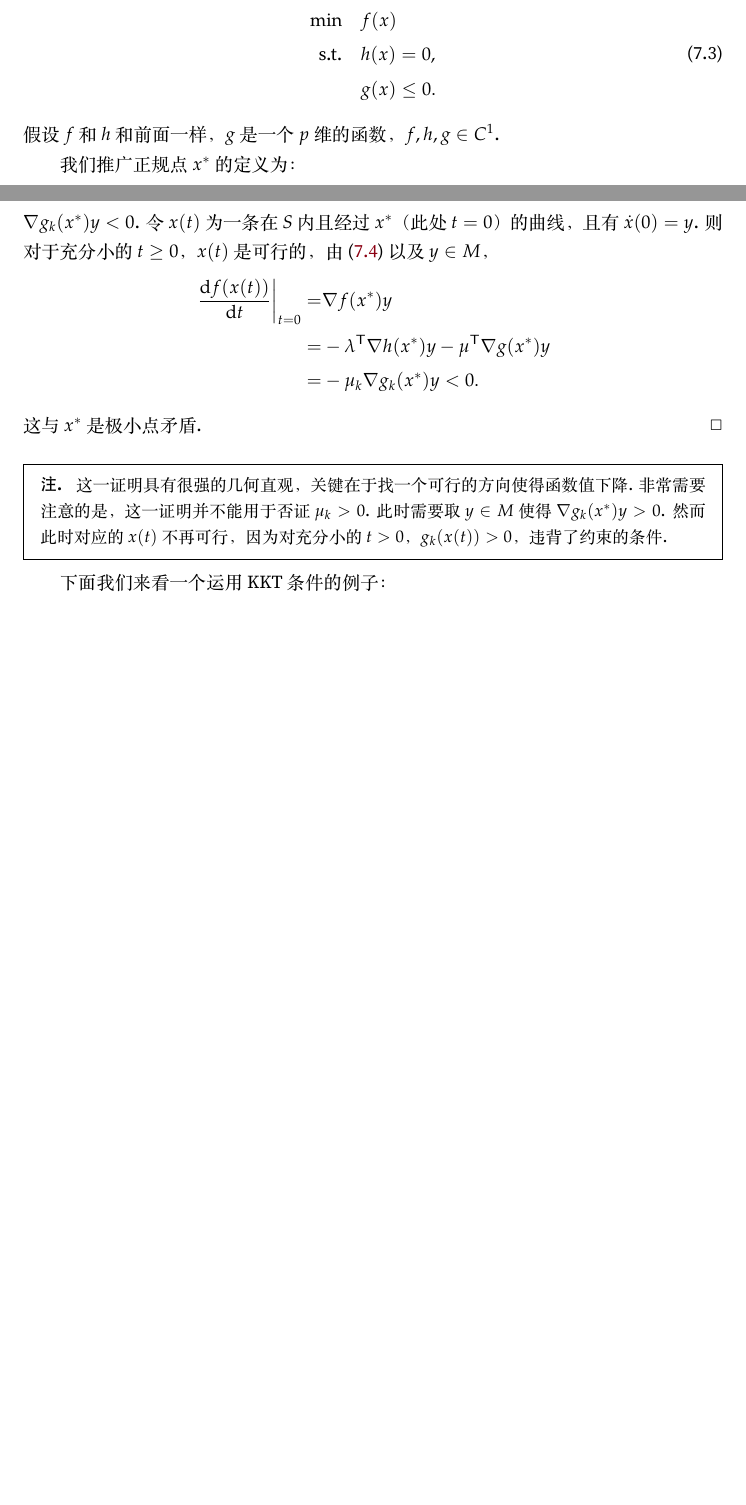
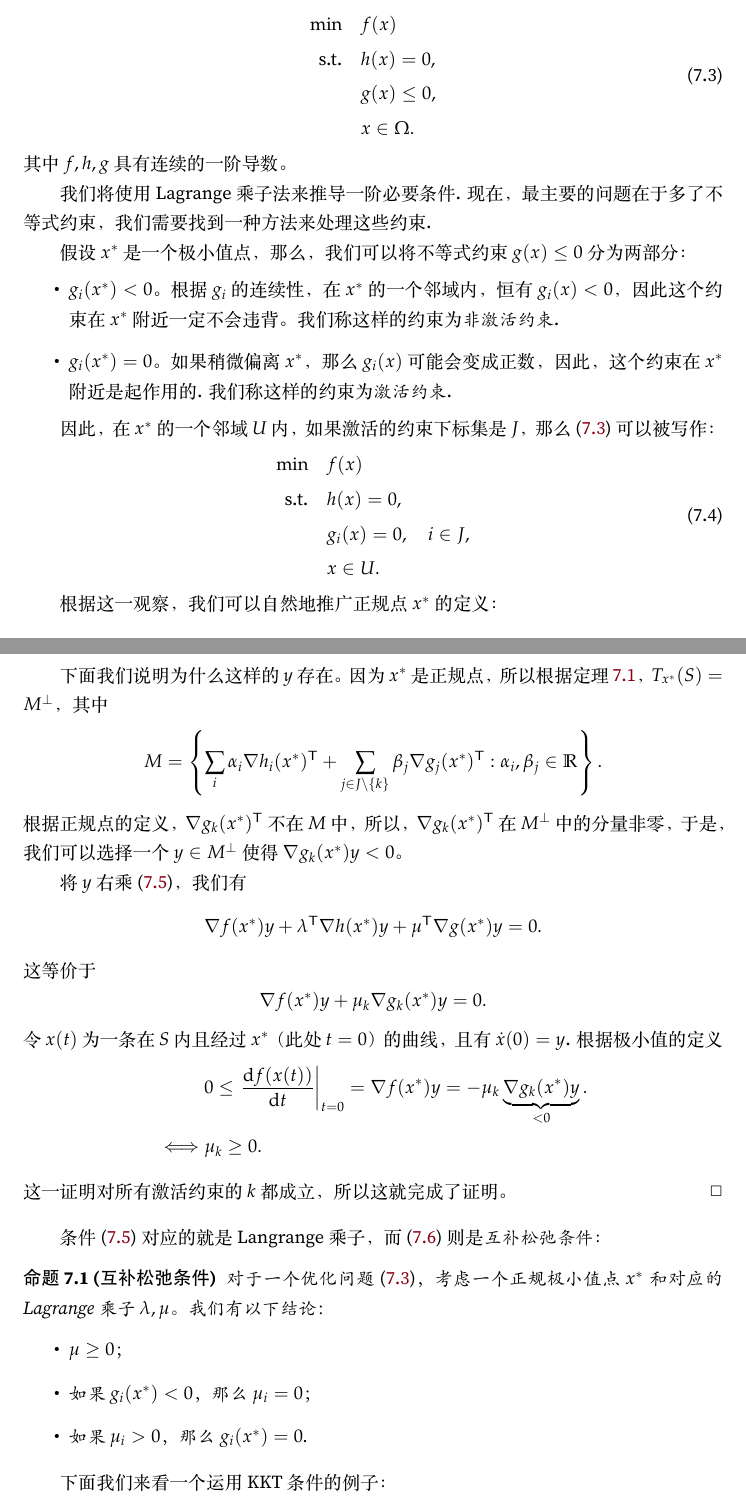
Before and after one commit to lhydave/AIM-textbook, a LaTeX thesis (main.tex, which reads Chapters/duality.tex): two parts of pages 21 and 22 of 39 before the commit and two parts of pages 21 and 23 of 40 after it, joined at a grey line, cut so that both start at the same text, the shorter picture padded with empty space. The pictures show the PDF file main.pdf that the author committed with the source.

Commit message:
7.3 finished.

```diff
--- a/Chapters/duality.tex
+++ b/Chapters/duality.tex
@@ -64,4 +64,3 @@
     & x \in \Omega.
 \end{aligned}\label{eq:general-constraint}
 \end{equation}
-函数$f,h,g$都是连续的，且通常假设它们拥有连续的二阶导数.
@@ -159,7 +160,7 @@
     \begin{align*}
         \{(0,-k\sin \theta,k\cos\theta):k\in\R,\theta\in[0,2\pi)\}= \{(0,y,z):y,z\in\R\}.
     \end{align*}
-    切空间不可能是整个三维空间，因为球面是一个二维曲面，所以，过$x^*$的切空间就是
+    因为球面是一个二维曲面，所以切空间不可能是整个三维空间。因此，过$x^*$的切空间就是
     \[T_{x^*}(S^2)=\{(0,y,z):y,z\in\R\}.\]
 \end{example}
 
@@ -197,8 +198,15 @@
 
 记
 \[M=\left\{\sum_{i} \alpha_i \nabla h_i(x^*)^\t:\alpha_i\in\R\right\},\]
-即$M$是$\nabla h_i(x^*)$张成的空间. 它的正交补是
-\[M^\perp=\{{y}\in\R^n:\nabla {h(x^*)y}=0\}.\]
+即$M$是$\nabla h_i(x^*)^\t$张成的空间. 它的正交补是
+\[M^\perp=\{{y}\in\R^n:\nabla {h(x^*)y}=0\},\]
+这里，$\nabla {h(x^*)}$是$h$在$x^*$处的Jacobi矩阵\index{Jacobi矩阵}，即对$h$的每一个分量求导得到的矩阵：
+\[\nabla {h(x^*)}=\begin{pmatrix}
+    \nabla h_1(x^*)\\
+    \nabla h_2(x^*)\\
+    \dots\\
+    \nabla h_m(x^*)
+\end{pmatrix}.\]
 
 我们已经证明$T_{x^*}(S)\subseteq M^\perp$. 进一步，\Cref{ex:tan-space} 的结果表明，$T_{x^*}(S)=M^\perp$，即切空间和$M^\perp$是相等的. 然而，如果对于\Cref{ex:3d-constraint-2} 中的第一个$h$，我们会发现切空间和$M^\perp$是不相等的：$h(x)=0$对应的是单个点，对于单个点的切空间自然是一个零维空间，然而，和$\nabla h(x^*)$正交的空间是整个二维空间！
 
@@ -239,6 +247,7 @@
 & x \in \Omega.
 \end{aligned}    \label{eq:eq-constraint-only-differentiable}
 \end{equation}
+其中$f,h$都具有连续的一阶导数.
 
 设$x^*$ 是一个约束$h(x)=0$一个正规点，同时也是函数$f$的一个在可行域中的极值点. 这一部分的目标是得到条件极值的一阶必要条件：
 \begin{theorem}[条件极值的一阶必要条件]\label{thm:eq-opt-cond-1}\index{一阶必要条件}
@@ -293,12 +302,31 @@ $$p_i=\exp((\lambda-1)+\mu x_i),\quad i=1,2,\dots, n.$$
 \begin{equation}
 \begin{aligned}
 \min\quad& f(x) \\
-\text{s.t.}\quad& {h(x)=0}, \\
-&{g(x)\le0}.
+\text{s.t.}\quad& h(x)=0, \\
+&g(x)\leq 0,\\
+& x \in \Omega.
 \end{aligned}\label{eq:ineq-constraint-inequality-differentiable}
 \end{equation}
-假设$f$和${h}$和前面一样，${g}$是一个$p$维的函数，$f,{h,g}\in C^1$.
+其中$f,h,g$具有连续的一阶导数。
 
-我们推广正规点$x^*$的定义为：
+我们将使用Lagrange乘子法来推导一阶必要条件. 现在，最主要的问题在于多了不等式约束，我们需要找到一种方法来处理这些约束.
+
+假设$x^*$是一个极小值点，那么，我们可以将不等式约束$g(x)\leq 0$分为两部分：
+\begin{itemize}
+    \item $g_i(x^*)<0$。根据$g_i$的连续性，在$x^*$的一个邻域内，恒有$g_i(x)<0$，因此这个约束在$x^*$附近一定不会违背。我们称这样的约束为\emph{非激活约束}\index{非激活约束}.
+    \item $g_i(x^*)=0$。如果稍微偏离$x^*$，那么$g_i(x)$可能会变成正数，因此，这个约束在$x^*$附近是起作用的. 我们称这样的约束为\emph{激活约束}\index{激活约束}.
+\end{itemize}
+
+因此，在$x^*$的一个邻域$U$内，如果激活的约束下标集是$J$，那么 \eqref{eq:ineq-constraint-inequality-differentiable} 可以被写作：
+\begin{equation}
+\begin{aligned}
+    \min\quad& f(x) \\
+    \text{s.t.}\quad& h(x)=0, \\
+    &g_i(x)=0, \quad i\in J,\\
+    & x \in U.
+\end{aligned}
+\label{eq:ineq-constraint-inequality-differentiable-active}
+\end{equation}
+
+根据这一观察，我们可以自然地推广正规点$x^*$的定义：
 \begin{definition}[正规点]\index{正规点}
-考虑优化问题 \eqref{eq:ineq-constraint-inequality-differentiable}，点$x^*$被称为\textbf{正规点}，如果
@@ -305 +334,2 @@ $$p_i=\exp((\lambda-1)+\mu x_i),\quad i=1,2,\dots, n.$$
 \begin{itemize}
+    \item 它是可行域中的点：$h(x^*)=0$，$g(x^*)\leq 0$，$x\in\Omega$，
@@ -312,2 +342,3 @@ $$p_i=\exp((\lambda-1)+\mu x_i),\quad i=1,2,\dots, n.$$
 
 \begin{theorem}[Karush-Kuhn-Tucker条件]\label{thm:KKT}\index{Karush-Kuhn-Tucker条件}\index{一阶必要条件}
+令$x^*$为优化问题 \eqref{eq:ineq-constraint-inequality-differentiable} 的正规极小值点，那么，存在向量$\lambda\in\R^m$和向量$\mu\in \R^p$且$\mu\geq 0$使得
@@ -315,8 +345,10 @@ $$p_i=\exp((\lambda-1)+\mu x_i),\quad i=1,2,\dots, n.$$
 \begin{align}
-    \nabla f(x^*)+\lambda^\t \nabla {h(x^*)}+{\mu}^\t \nabla {g(x^*)}&={0},\label{eq:KKT-1}\\
+    \nabla f(x^*)+\lambda^\t \nabla {h(x^*)}+\mu^\t \nabla g(x^*)&=0,\label{eq:KKT-1}\\
     {\mu^\t g(x^*)}&=0.\label{eq:KKT-2}
 \end{align}
 \end{theorem}
 
 \begin{proof}
-首先，因为${\mu\ge 0}$且${g(x^*)\leq 0}$，\eqref{eq:KKT-2} 等价于：${\mu}$的一个分量非零仅当对应的约束被激活（即取到等号）. 这是一个互补松弛条件，即${g(x^*)}_i<0$可得出$\mu_i=0$，以及$\mu_i>0$可得出${g(x^*)}_i=0.$
+考虑$x^*$的邻域$U$，在这个邻域内，我们可以将问题 \eqref{eq:ineq-constraint-inequality-differentiable} 写作 \eqref{eq:ineq-constraint-inequality-differentiable-active}，即只考虑激活的约束. 由于$x^*$是一个极小值点，根据\Cref{thm:eq-opt-cond-1}，存在$\lambda\in\R^m,\mu\in\R^p$使得
+\[
+\nabla f(x^*)+\lambda^\t \nabla {h(x^*)}+\mu_J^\t \nabla g_J(x^*)=0.
@@ -324,0 +359 @@ $$p_i=\exp((\lambda-1)+\mu x_i),\quad i=1,2,\dots, n.$$
+\[\nabla f(x^*)+\lambda^\t \nabla {h(x^*)}+\mu^\t \nabla g(x^*)=0.\]
@@ -327,14 +366,34 @@ $$p_i=\exp((\lambda-1)+\mu x_i),\quad i=1,2,\dots, n.$$
+下面我们来选取这样的$y$. 考虑如下曲面：
+\[S=\{x\in\R^n:h(x)=0,g_j(x)=0, j\in J\setminus\{k\}\}.\]
+也就是除了$k$之外所有的等式约束形成的曲面. 我们从切空间$T_{x^*}(S)$中选取一个$y$，使得$\nabla g_k(x^*)y<0$，这样，$g_k$会从激活变为非激活，而其他约束依然得到满足。这一选择的几何示意如\Cref{???} \lhysays{补个图} 所示。
+
+下面我们说明为什么这样的$y$存在。因为$x^*$是正规点，所以根据\Cref{thm:tan-space-characterize}，$T_{x^*}(S)=M^\perp$，其中
+
+\[M=\left\{\sum_{i} \alpha_i \nabla h_i(x^*)^\t+\sum_{j\in J\setminus\{k\}} \beta_j \nabla g_j(x^*)^\t:\alpha_i,\beta_j\in\R\right\}.\]
+根据正规点的定义，$\nabla g_k(x^*)^\t$不在$M$中，所以，$\nabla g_k(x^*)^\t$在$M^\perp$中的分量非零，于是，我们可以选择一个$y\in M^\perp$使得$\nabla g_k(x^*)y<0$。
+
+将$y$右乘 \eqref{eq:KKT-1}，我们有
+\[\nabla f(x^*)y+\lambda^\t \nabla h(x^*)y+\mu^\t \nabla g(x^*)y=0.\]
+这等价于
+\[\nabla f(x^*)y+\mu_k\nabla g_k(x^*)y=0.\]
+令$x(t)$为一条在$S$内且经过$x^*$（此处$t=0$）的曲线，且有$\dot{x}(0)={y}$. 根据极小值的定义
 \begin{align*}
-    \left.\frac{\d f(x(t))}{\d t}\right|_{t=0}=&\nabla f(x^*)y\\
-    =&-\lambda^\t \nabla {h(x^*)}y-{\mu}^\t \nabla {g(x^*)}y\\
-    =&-\mu_k\nabla g_k(x^*)y<0.
+    &0\leq \left.\frac{\d f(x(t))}{\d t}\right|_{t=0}=\nabla f(x^*)y=-\mu_k\underbrace{\nabla g_k(x^*)y}_{<0}.\\
+    \iff&\mu_k\geq 0.
 \end{align*}
-这与$x^*$是极小点矛盾.
+这一证明对所有激活约束的$k$都成立，所以这就完成了证明。
 \end{proof}
 
-\begin{remark}
-这一证明具有很强的几何直观，关键在于找一个可行的方向使得函数值下降. 非常需要注意的是，这一证明并不能用于否证$\mu_k>0$. 此时需要取${y}\in M$使得$\nabla g_k(x^*)y>0$. 然而此时对应的$x(t)$不再可行，因为对充分小的$t>0$，$g_k(x(t))>0$，违背了约束的条件.
-\end{remark}
+条件 \eqref{eq:KKT-1} 对应的就是Langrange乘子，而 \eqref{eq:KKT-2} 则是\emph{互补松弛条件}\index{互补松弛条件}：
+
+\begin{proposition}[互补松弛条件]
+    对于一个优化问题 \eqref{eq:ineq-constraint-inequality-differentiable}，考虑一个正规极小值点$x^*$和对应的Lagrange乘子$\lambda,\mu$。我们有以下结论：
+    \begin{itemize}
+        \item $\mu\geq 0$；
+        \item 如果$g_i(x^*)<0$，那么$\mu_i=0$；
+        \item 如果$\mu_i>0$，那么$g_i(x^*)=0$.
+    \end{itemize}
+\end{proposition}
 
 下面我们来看一个运用KKT条件的例子：
 \begin{example}
@@ -344,13 +403,13 @@ $$p_i=\exp((\lambda-1)+\mu x_i),\quad i=1,2,\dots, n.$$
     \text{s.t.}\quad &x_1^2+x_2^2\leq 5, \\
     & 3x_1+x_2\leq 6.
 \end{align*}
-KKT条件为（注意，一阶必要条件还需要加入问题中的约束条件）
+KKT条件为
 \begin{align*}
     4x_1+2x_2-10+2\mu_1x_1+3\mu_2&=0, \\
     2x_1+2x_2-10+2\mu_1x_2+\mu_2&=0, \\
     \mu_1(x_1^2+x_2^2-5)&=0, \\
     \mu_2(3x_1+x_2-6)&=0,\\
-    \mu_i&\ge 0,\quad i=1,2.
+    \mu_i&\geq 0,\quad i=1,2.
 \end{align*}
 为了求解此类问题，我们假设一些约束被激活，然后检查所得出的Lagrange乘子的符号正负. 在这个问题中，我们可以尝试假设有0，1，2个约束被激活.
 
```
Also changed, not shown: Chapters/calculus.tex (+1 -1 lines), Chapters/dynamical-game.tex (+4 -4 lines), Chapters/fixed-point-theory.tex (+8 -8 lines), main.pdf, Chapters/duality.tex (46 more changed lines).
